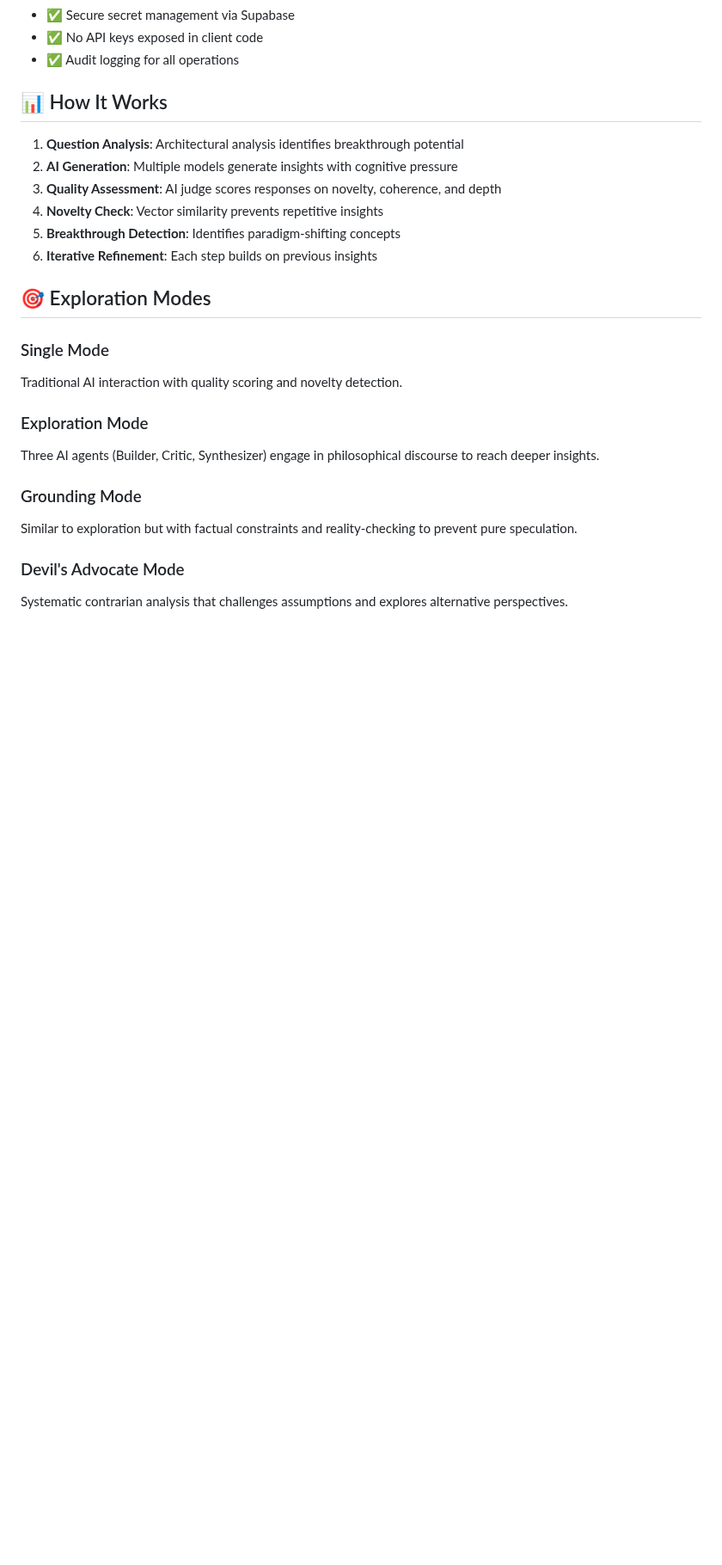
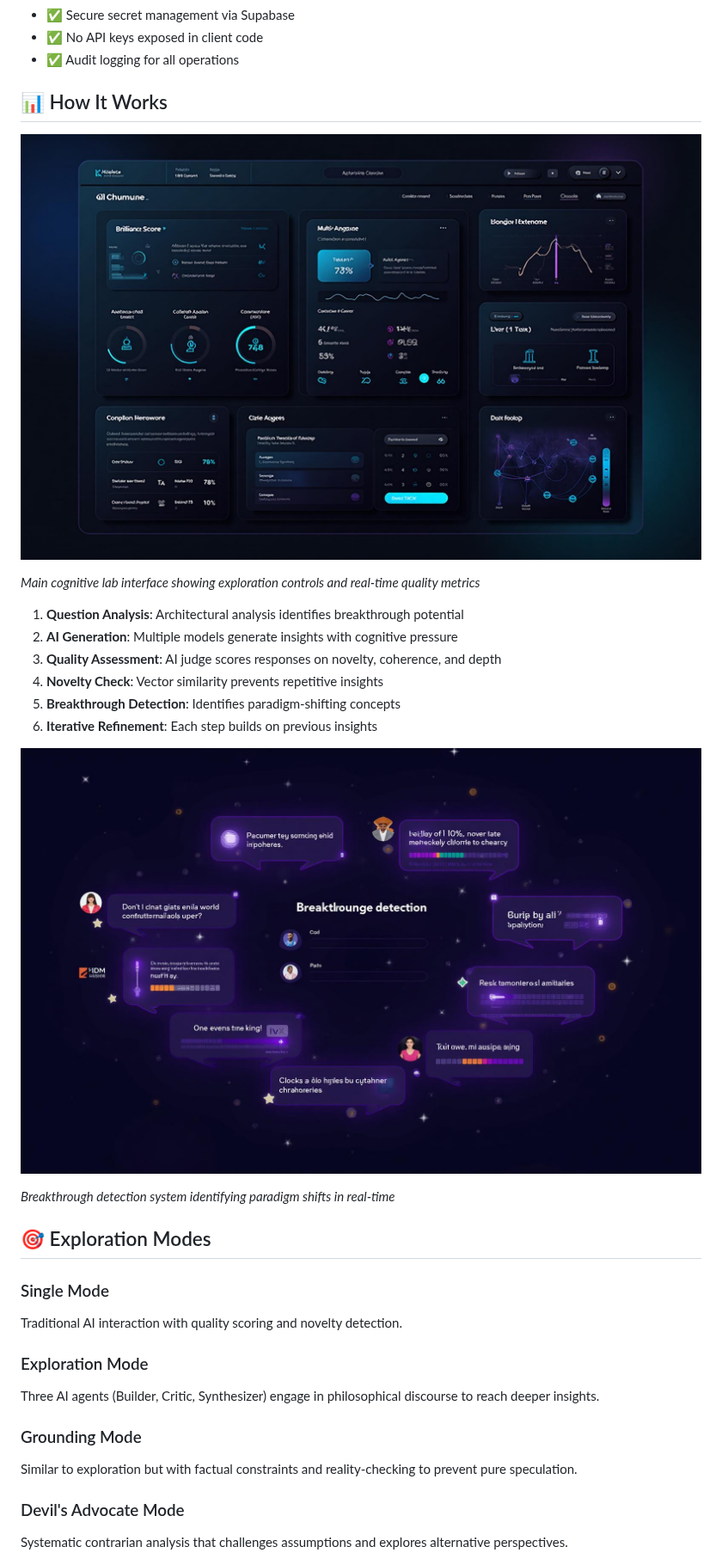
Before and after one commit to FyinchCo/think-deep-ai, a Markdown page: README.md, the part around one of its changes. Shown at 86% size. GitHub-like rendering; pictures changed too: screenshots/breakthrough-detection.png (added), screenshots/dashboard.png (added); blank space fills up the shorter version.

```diff
--- a/README.md
+++ b/README.md
@@ -224,12 +216,20 @@ grounding-panel-step/     // Reality-anchored exploration
 
 ## 📊 How It Works
 
+![Dashboard Interface](screenshots/dashboard.png)
+
+*Main cognitive lab interface showing exploration controls and real-time quality metrics*
+
 1. **Question Analysis**: Architectural analysis identifies breakthrough potential
 2. **AI Generation**: Multiple models generate insights with cognitive pressure
 3. **Quality Assessment**: AI judge scores responses on novelty, coherence, and depth
 4. **Novelty Check**: Vector similarity prevents repetitive insights
 5. **Breakthrough Detection**: Identifies paradigm-shifting concepts
 6. **Iterative Refinement**: Each step builds on previous insights
+
+![Breakthrough Detection](screenshots/breakthrough-detection.png)
+
+*Breakthrough detection system identifying paradigm shifts in real-time*
 
 ## 🎯 Exploration Modes
 
```
Also changed, not shown: other parts of README.md (+4 -12 lines), screenshots/README.md (+20 -11 lines), screenshots/architecture-diagram.png (added), 3 other files.
